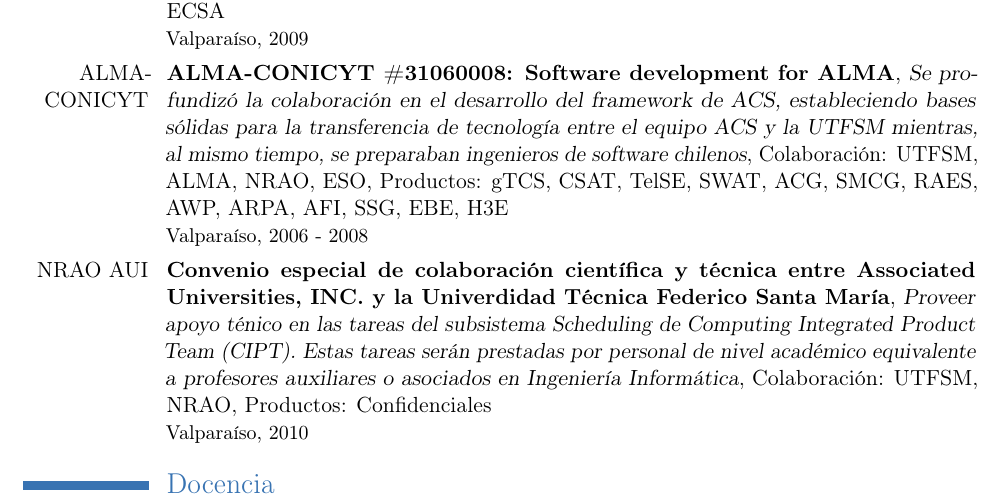
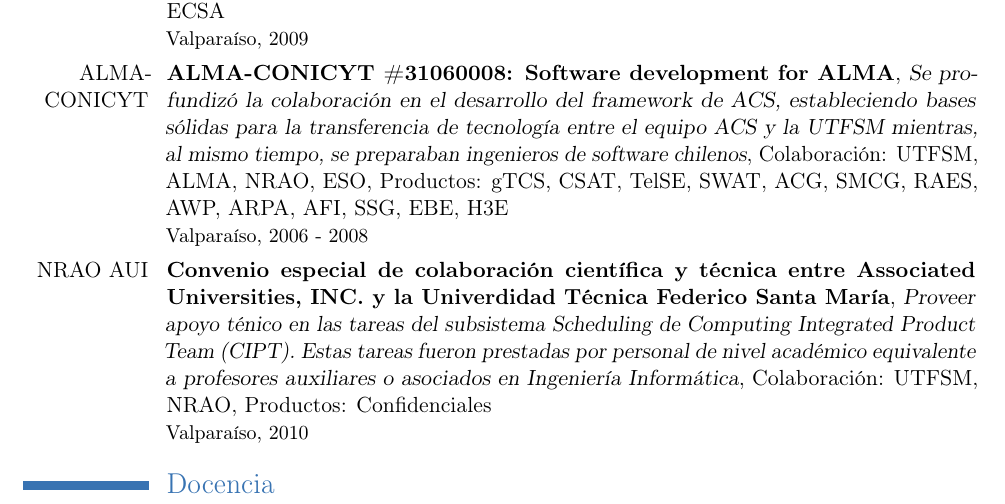
Before and after one commit to csrg-utfsm/lirae_cv, a LaTeX CV (es/curriculum.tex): part of page 1 of 8, cut so that both start at the same text. Compiled offline with pdfLaTeX.

Commit message:
spell cheking

```diff
--- a/es/curriculum.tex
+++ b/es/curriculum.tex
@@ -31,7 +31,7 @@
 \cventry{ALMA-CONICYT}{ALMA-CONICYT \#31080031: Computer Science for ALMA - Strengthening Research and Development within a Chilean University}{El objetivo del proyecto fue reforzar la colaboración entre el proyecto ALMA y la UTFSM, e introducir temas astronómicos dentro de la Universidad y en la comunidad Chilena de computación}{Colaboración: UTFSM, ESO, NRAO, PUC, UV, UCN}{Productos: ASP, ASPu*}{Valparaíso, Santiago, 2008}
 \cventry{ALMA-CONICYT}{ALMA-CONICYT \#31090034: Software development for ALMA: Strengthening development expertise and collaboration networks}{El objetivo fue continuar el desarrollo y la investigación lograda en el pasado proyecto ALMA-CONICYT \#31060008 junto con el mantenimiento, mejoras, y difusión de las experticies generadas}{Colaboración: UTFSM, ESO, UV, UCN, PUCV}{Productos: pyBACI, GSME, AWP, ECSA}{Valparaíso, 2009}
 \cventry{ALMA-CONICYT}{ALMA-CONICYT \#31060008: Software development for ALMA}{Se profundizó la colaboración en el desarrollo del framework de ACS, estableciendo bases sólidas para la transferencia de tecnología entre el equipo ACS y la UTFSM mientras, al mismo tiempo, se preparaban ingenieros de software chilenos}{Colaboración: UTFSM, ALMA, NRAO, ESO}{Productos: gTCS, CSAT, TelSE, SWAT, ACG, SMCG, RAES, AWP, ARPA, AFI, SSG, EBE, H3E}{Valparaíso, 2006 - 2008}
-\cventry{NRAO AUI}{Convenio especial de colaboración científica y técnica entre Associated Universities, INC. y la Univerdidad Técnica Federico Santa María}{Proveer apoyo ténico en las tareas del subsistema Scheduling de Computing Integrated Product Team (CIPT). Estas tareas serán prestadas por personal de nivel académico equivalente a profesores auxiliares o asociados en Ingeniería Informática}{Colaboración: UTFSM, NRAO}{Productos: Confidenciales}{Valparaíso, 2010}
+\cventry{NRAO AUI}{Convenio especial de colaboración científica y técnica entre Associated Universities, INC. y la Univerdidad Técnica Federico Santa María}{Proveer apoyo ténico en las tareas del subsistema Scheduling de Computing Integrated Product Team (CIPT). Estas tareas fueron prestadas por personal de nivel académico equivalente a profesores auxiliares o asociados en Ingeniería Informática}{Colaboración: UTFSM, NRAO}{Productos: Confidenciales}{Valparaíso, 2010}
 
 %\cventry{ChiVO}{Desarrollo de una plataforma astroinformática para la administración y análisis inteligente de datos a gran escala}{La plataforma chilena de astro-informática permitirá la administración y análisis inteligente de datos a gran escala –cerca de 750 gigabytes cada día–, captados por el radiotelescopio Atacama Large Millimeter/submillimeter Array (ALMA), generando información de calidad procesada en Chile y puesta a disposición de la comunidad científica internacional a través de este Observatorio Virtual chileno (ChiVO)}{Financiamiento: FONDEF, ALMA, REUNA}{Resultados: En Progreso}{Valparaíso, Santiago}
 
```
